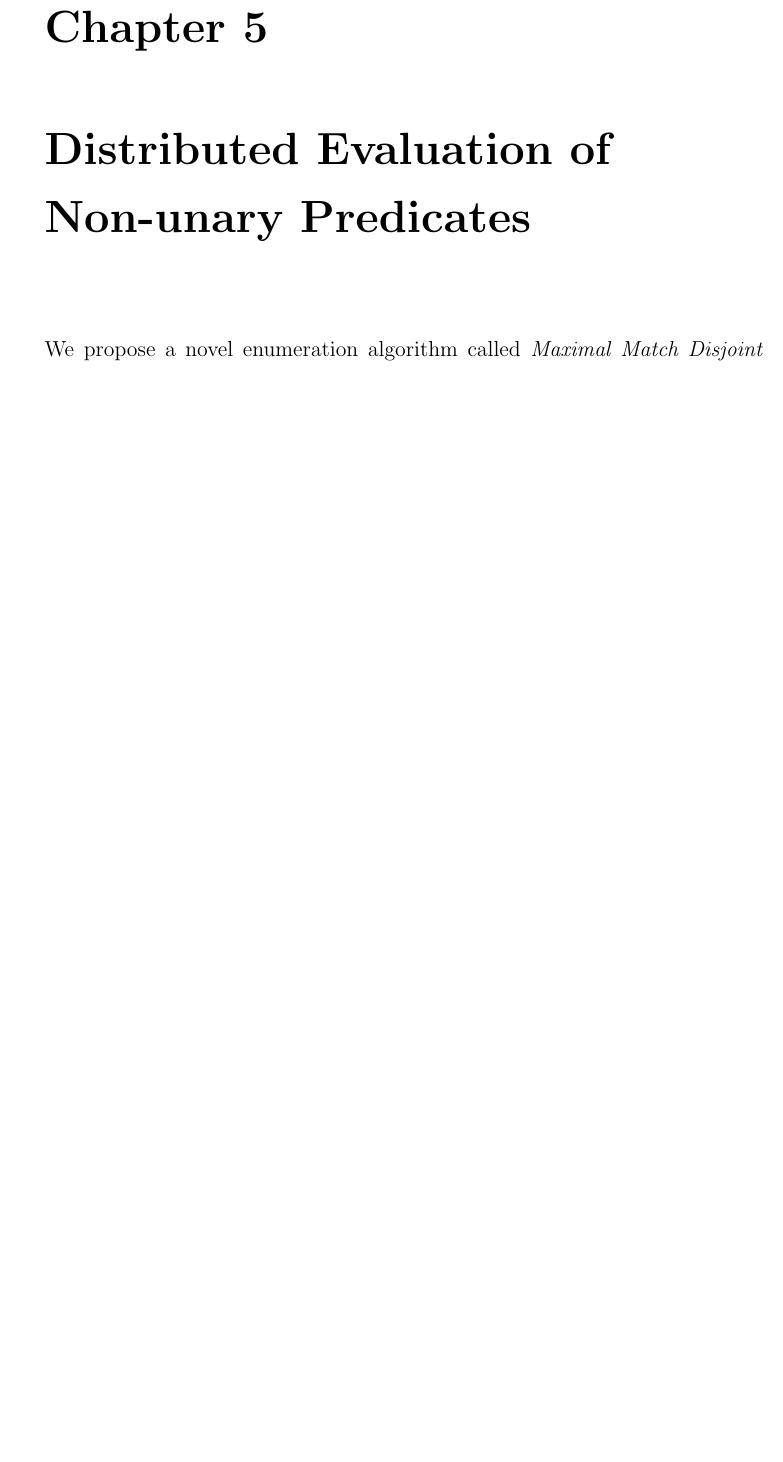
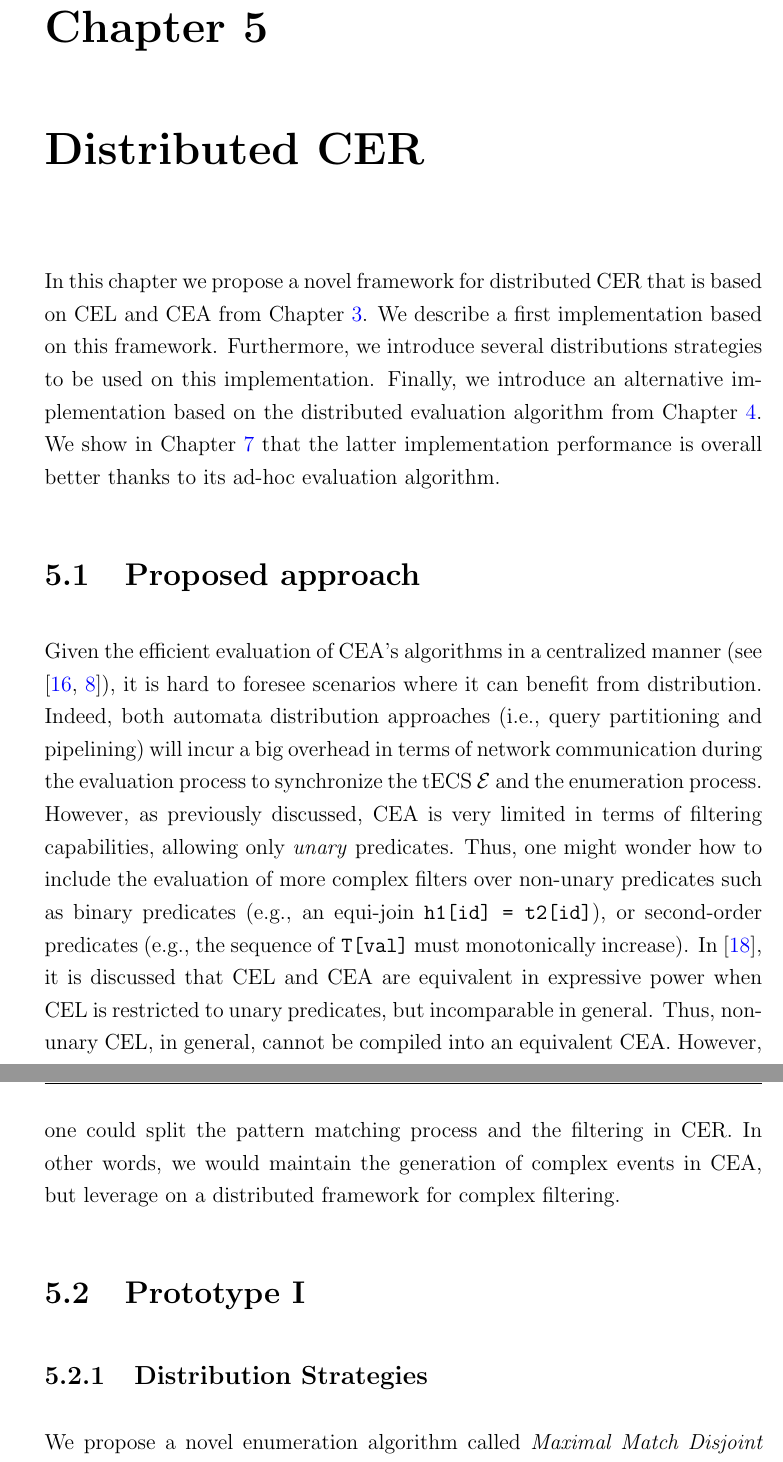
Before and after one commit to dtim-upc/DCORE, a LaTeX thesis (docs/thesis/thesis.tex, which reads docs/thesis/chapters/chapter_5.tex): part of page 42 of 55 before the commit and two parts of pages 42 and 43 of 56 after it, the two joined at a grey line, cut so that both start at the same text, the shorter picture padded with empty space. Compiled offline with pdfLaTeX; TikZ figures are drawn from their code, not taken from saved files.

Commit message:
Chapter 5: Introduction

```diff
--- a/docs/thesis/chapters/chapter_5.tex
+++ b/docs/thesis/chapters/chapter_5.tex
@@ -1,12 +1,34 @@
-\chapter{Distributed Evaluation of Non-unary Predicates}\label{chapter:non-unary-predicates}
+\chapter{Distributed CER}\label{chapter:distributed-cer}
 
-% You need to describe both systems
-%
+In this chapter we propose a novel framework for distributed CER that is based on CEL and CEA from Chapter~\ref{chapter:preliminaries}. We describe a first implementation based on this framework. Furthermore, we introduce several distributions strategies to be used on this implementation. Finally, we introduce an alternative implementation based on the distributed evaluation algorithm from Chapter~\ref{chapter:algorithm}. We show in Chapter~\ref{chapter:experimental_evaluation} that the latter implementation performance is overall better thanks to its ad-hoc evaluation algorithm.
+
+\section{Proposed approach}\label{sec:proposed-approach}
+
+Given the efficient evaluation of CEA's algorithms in a centralized manner (see \cite{formal-framework-cer, core}), it is hard to foresee scenarios where it can benefit from distribution. Indeed, both automata distribution approaches (i.e., query partitioning and pipelining) will incur a big overhead in terms of network communication during the evaluation process to synchronize the tECS $\mathcal{E}$ and the enumeration process. However, as previously discussed, CEA is very limited in terms of filtering capabilities, allowing only \emph{unary} predicates. Thus, one might wonder how to include the evaluation of more complex filters over non-unary predicates such as binary predicates (e.g., an equi-join \code{h1[id] = t2[id]}), or second-order predicates (e.g., the sequence of \code{T[val]} must monotonically increase). In \cite{on-the-expressiveness}, it is discussed that CEL and CEA are equivalent in expressive power when CEL is restricted to unary predicates, but incomparable in general. Thus, non-unary CEL, in general, cannot be compiled into an equivalent CEA. However, one could split the pattern matching process and the filtering in CER. In other words, we would maintain the generation of complex events in CEA, but leverage on a distributed framework for complex filtering.
+
+
+
+
+
+
+
+
+
+
+
+
+
+
+
+
+
+
+
+\section{Prototype I}\label{sec:prototype:I}
+
 % \item A distributed system for evaluating non-unary predicates over CEQL queries. The CEQL query is feed into the system and processed by a single actor. This actor parses the query, analyses its semantics, and generates the corresponding unary CEQL, and an evaluation plan for the non-unary predicates. The unary CEQL is processed sequentially using the efficient evaluation process of \cite{formal-framework-cep} and complex events are output. Then, a \emph{distribution strategy} is used to distribute the complex events, with additional non-unary predicate information, between the nodes of the distributed system. Finally, each node of the system, evaluates the non-unary predicates over the resulting complex events.
-%
-% Furthermore, we propose different distributions strategies and analyse their behaviour.
-%
-% \item Another distributed system for evaluating non-unary predicates over CEQL queries based on the distributed evaluation algorithm presented in Contributions~(I). The system differs from the previous in that: the query is feed to \emph{all} the nodes, each node parses and extracts the corresponding unary CEQL query and a plan for evaluating the non-unary predicates of the query, and the evaluation algorithm is executed on each node. During the distributed enumeration phase of the evaluation algorithm, the output is filtered taking into account the non-unary predicates.
+
+\subsection{Distribution Strategies}\label{subsec:distribution-strategies}
 
 We propose a novel enumeration algorithm called \acrfull{mmde}
 
```
Also changed, not shown: docs/thesis/chapters/chapter_1.tex (+1 -1 lines), docs/thesis/chapters/chapter_5.tex (6 more changed lines).
